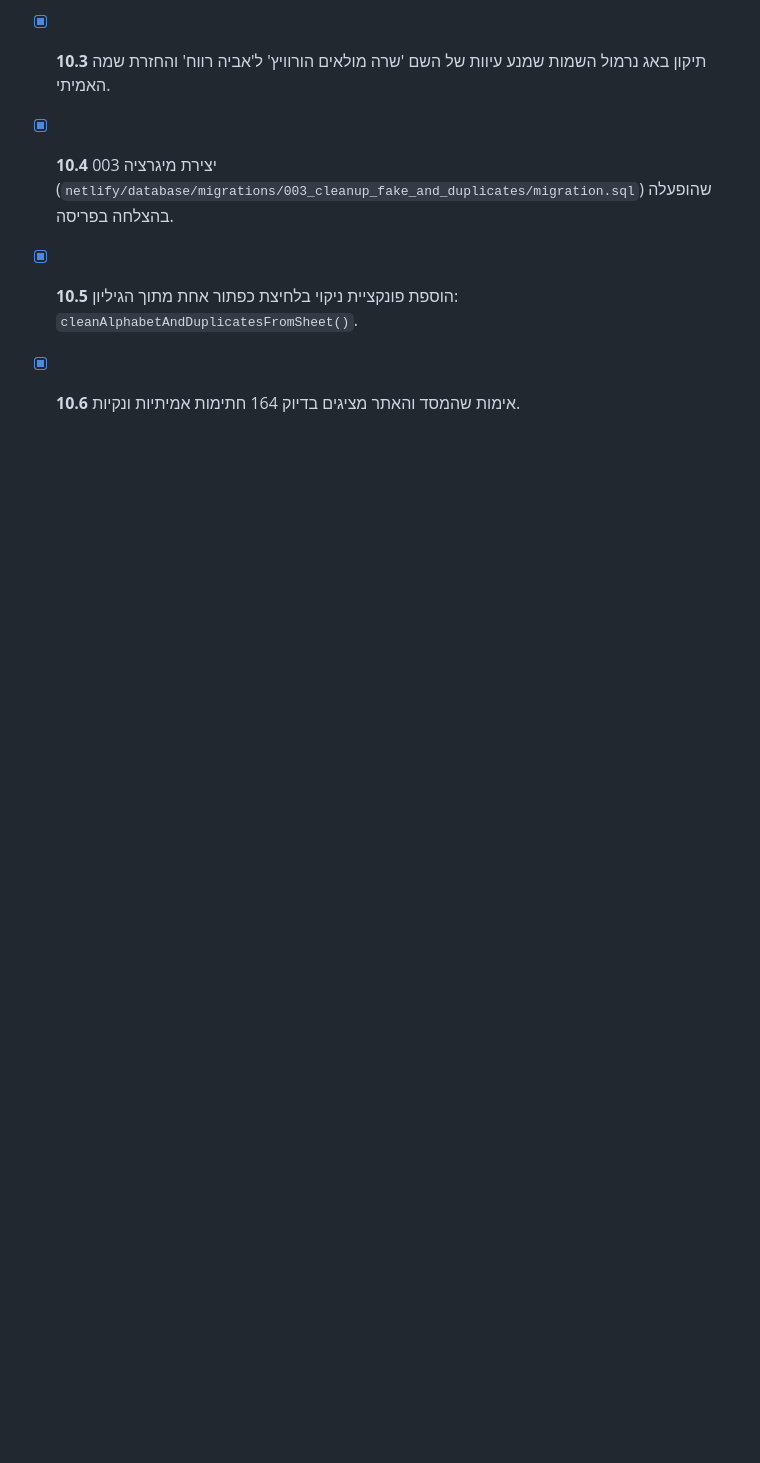
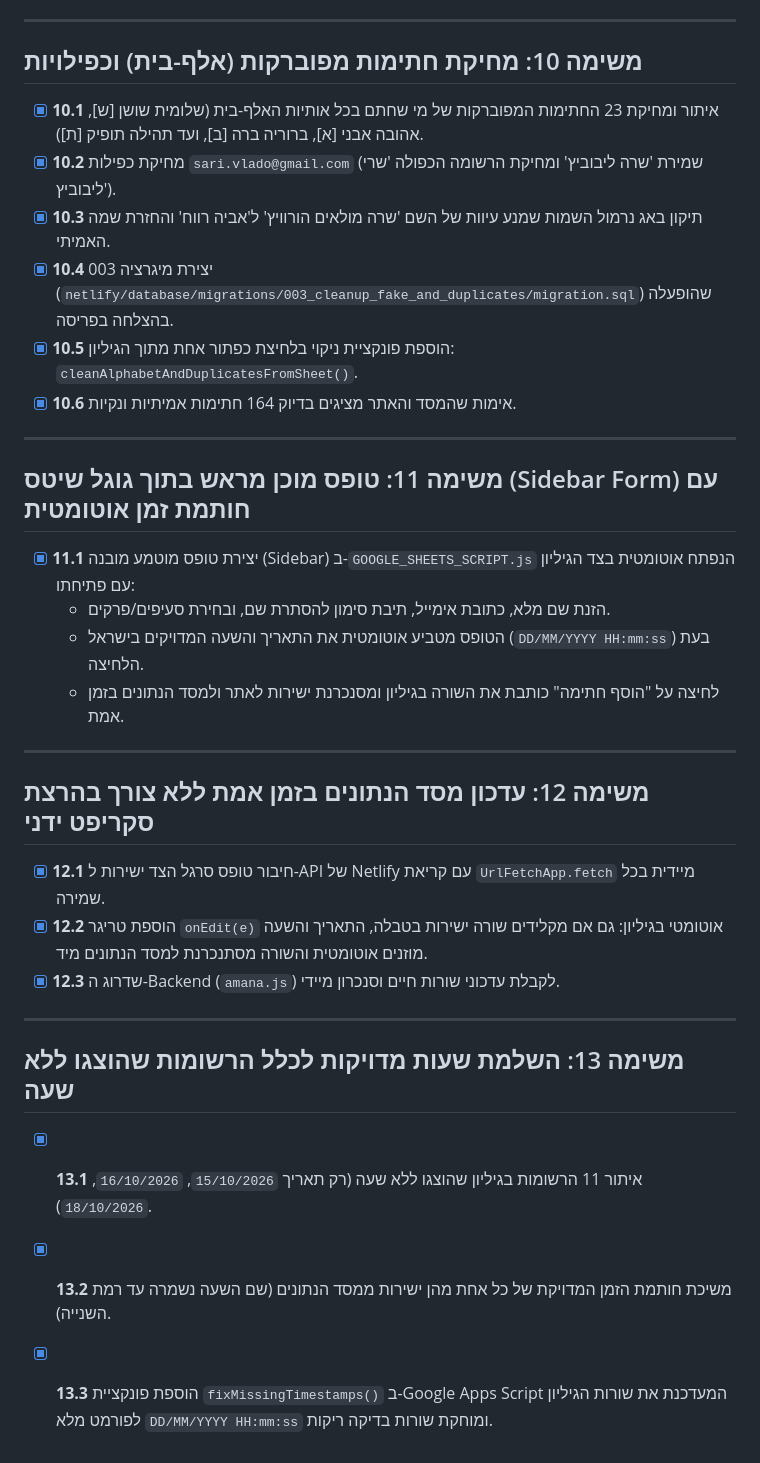
Before and after one commit to Roi-Chocron/haredisurvey, a Markdown page: TASKS.md, the part around the change. GitHub-like rendering; blank space fills up the shorter version.

Commit message:
Update TASKS.md with tasks 11, 12, 13

```diff
--- a/TASKS.md
+++ b/TASKS.md
@@ -88,3 +88,25 @@
 - [x] **10.4** יצירת מיגרציה 003 (`netlify/database/migrations/003_cleanup_fake_and_duplicates/migration.sql`) שהופעלה בהצלחה בפריסה.
 - [x] **10.5** הוספת פונקציית ניקוי בלחיצת כפתור אחת מתוך הגיליון: `cleanAlphabetAndDuplicatesFromSheet()`.
 - [x] **10.6** אימות שהמסד והאתר מציגים בדיוק 164 חתימות אמיתיות ונקיות.
+
+---
+
+## משימה 11: טופס מוכן מראש בתוך גוגל שיטס (Sidebar Form) עם חותמת זמן אוטומטית
+- [x] **11.1** יצירת טופס מוטמע מובנה (Sidebar) ב-`GOOGLE_SHEETS_SCRIPT.js` הנפתח אוטומטית בצד הגיליון עם פתיחתו:
+  - הזנת שם מלא, כתובת אימייל, תיבת סימון להסתרת שם, ובחירת סעיפים/פרקים.
+  - הטופס מטביע אוטומטית את התאריך והשעה המדויקים בישראל (`DD/MM/YYYY HH:mm:ss`) בעת הלחיצה.
+  - לחיצה על "הוסף חתימה" כותבת את השורה בגיליון ומסנכרנת ישירות לאתר ולמסד הנתונים בזמן אמת.
+
+---
+
+## משימה 12: עדכון מסד הנתונים בזמן אמת ללא צורך בהרצת סקריפט ידני
+- [x] **12.1** חיבור טופס סרגל הצד ישירות ל-API של Netlify עם קריאת `UrlFetchApp.fetch` מיידית בכל שמירה.
+- [x] **12.2** הוספת טריגר `onEdit(e)` אוטומטי בגיליון: גם אם מקלידים שורה ישירות בטבלה, התאריך והשעה מוזנים אוטומטית והשורה מסתנכרנת למסד הנתונים מיד.
+- [x] **12.3** שדרוג ה-Backend (`amana.js`) לקבלת עדכוני שורות חיים וסנכרון מיידי.
+
+---
+
+## משימה 13: השלמת שעות מדויקות לכלל הרשומות שהוצגו ללא שעה
+- [x] **13.1** איתור 11 הרשומות בגיליון שהוצגו ללא שעה (רק תאריך `15/10/2026`, `16/10/2026`, `18/10/2026`).
+- [x] **13.2** משיכת חותמת הזמן המדויקת של כל אחת מהן ישירות ממסד הנתונים (שם השעה נשמרה עד רמת השנייה).
+- [x] **13.3** הוספת פונקציית `fixMissingTimestamps()` ב-Google Apps Script המעדכנת את שורות הגיליון לפורמט מלא `DD/MM/YYYY HH:mm:ss` ומוחקת שורות בדיקה ריקות.
```
